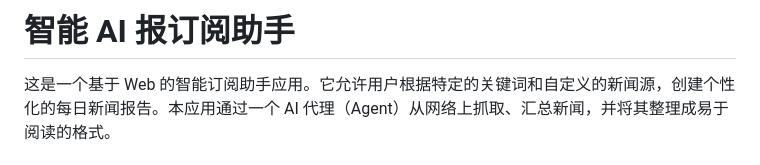
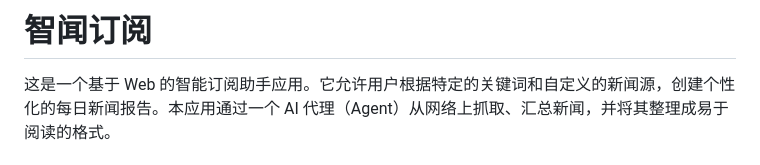
Before and after one commit to akatsukikyouko/AI-News-Subscription-Agent, a Markdown page: README.MD, the part around the change. Drawn GitHub-style.

Commit message:
发布测试

```diff
--- a/README.MD
+++ b/README.MD
@@ -1,4 +1,4 @@
-# 智能 AI 报订阅助手
+# 智闻订阅
 
 这是一个基于 Web 的智能订阅助手应用。它允许用户根据特定的关键词和自定义的新闻源，创建个性化的每日新闻报告。本应用通过一个 AI 代理（Agent）从网络上抓取、汇总新闻，并将其整理成易于阅读的格式。
 
```
